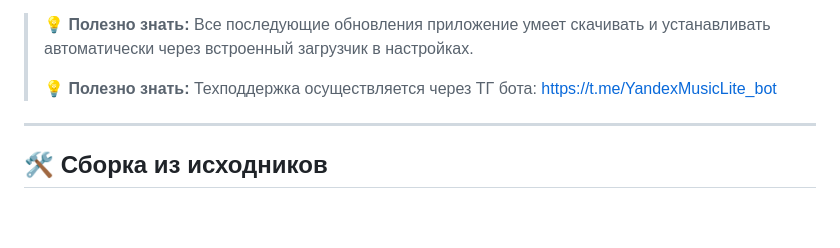
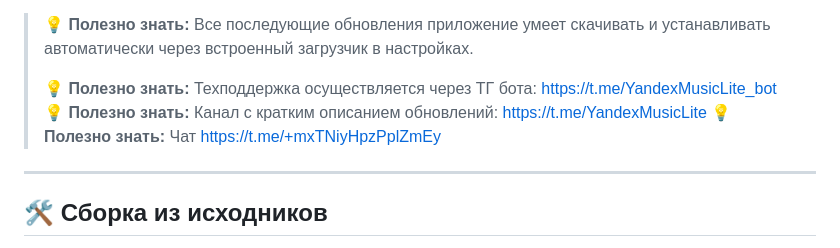
Before and after one commit to KorenskoyR/YandexMusicLite, a Markdown page: README.md, the part around the change. GitHub-like rendering; blank space fills up the shorter version.

```diff
--- a/README.md
+++ b/README.md
@@ -101,6 +101,8 @@
 > 💡 **Полезно знать:** Все последующие обновления приложение умеет скачивать и устанавливать автоматически через встроенный загрузчик в настройках.
 >
 > 💡 **Полезно знать:** Техподдержка осуществляется через ТГ бота: https://t.me/YandexMusicLite_bot
+> 💡 **Полезно знать:** Канал с кратким описанием обновлений: https://t.me/YandexMusicLite
+> 💡 **Полезно знать:** Чат https://t.me/+mxTNiyHpzPplZmEy
 ---
 
 ## 🛠 Сборка из исходников
```
